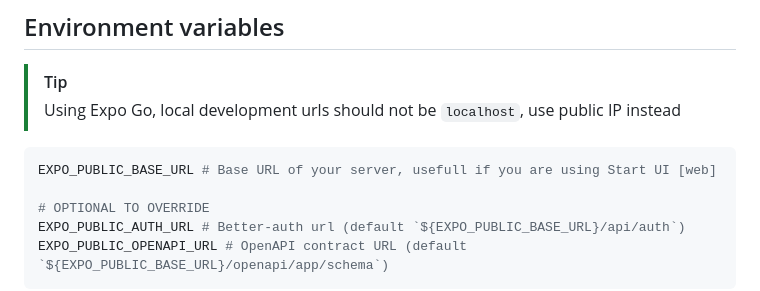
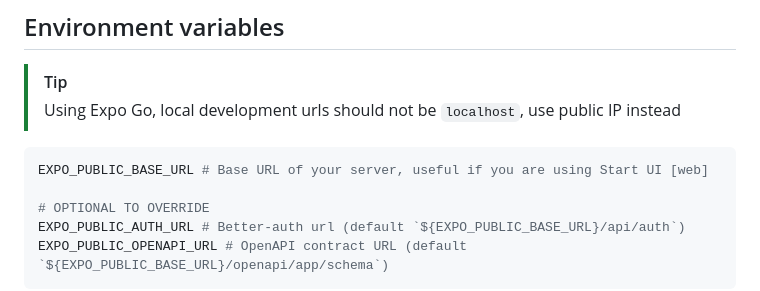
Before and after one commit to BearStudio/start-ui-native, a Markdown page: README.md, the part around the change. Drawn GitHub-style.

Commit message:
fix(typo): replace "usefull" with "useful" (#137)

````diff
--- a/README.md
+++ b/README.md
@@ -37,7 +37,7 @@ pnpm install # Install dependencies
 > Using Expo Go, local development urls should not be `localhost`, use public IP instead
 
 ```bash
-EXPO_PUBLIC_BASE_URL # Base URL of your server, usefull if you are using Start UI [web]
+EXPO_PUBLIC_BASE_URL # Base URL of your server, useful if you are using Start UI [web]
 
 # OPTIONAL TO OVERRIDE
 EXPO_PUBLIC_AUTH_URL # Better-auth url (default `${EXPO_PUBLIC_BASE_URL}/api/auth`)
````
